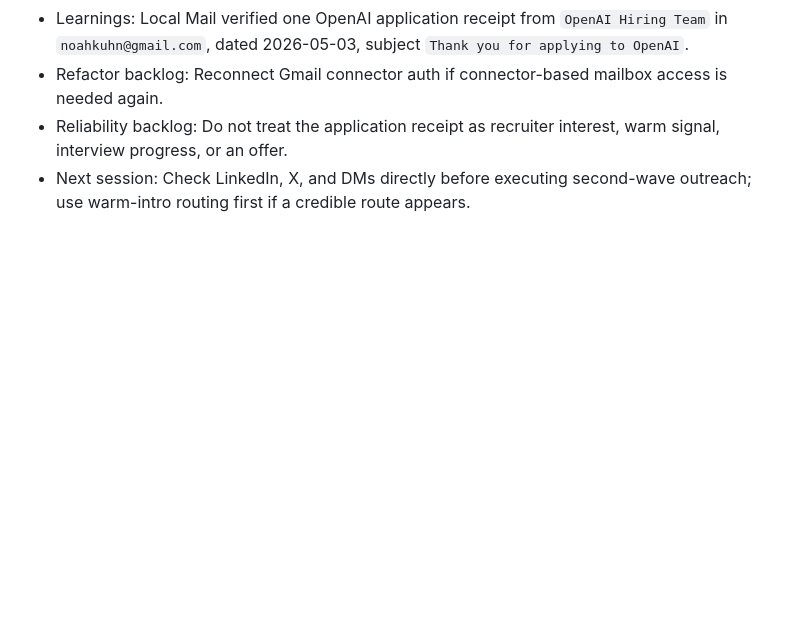
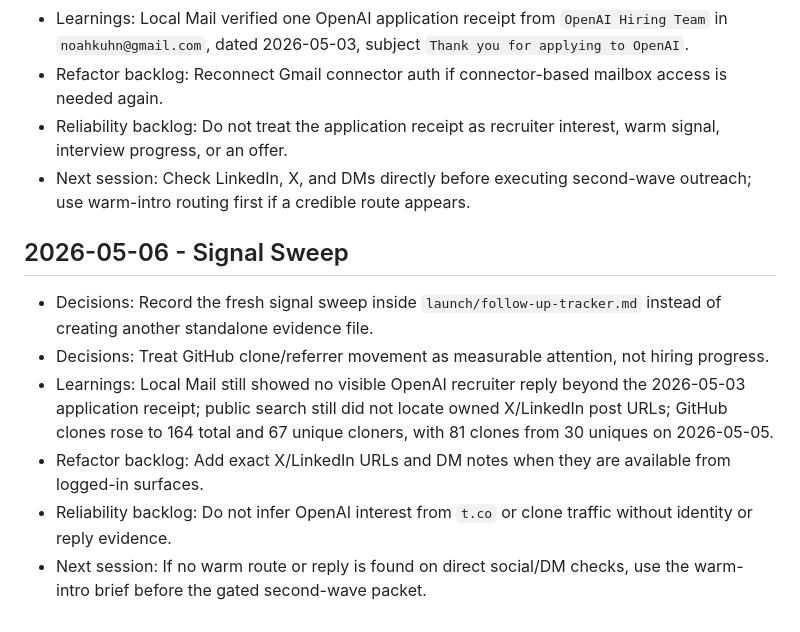
Before and after one commit to noahkuhn/openai-audition, a Markdown page: MEMORY.md, the part around the change. GitHub-like rendering; blank space fills up the shorter version.

```diff
--- a/MEMORY.md
+++ b/MEMORY.md
@@ -196,3 +196,12 @@
 - Refactor backlog: Reconnect Gmail connector auth if connector-based mailbox access is needed again.
 - Reliability backlog: Do not treat the application receipt as recruiter interest, warm signal, interview progress, or an offer.
 - Next session: Check LinkedIn, X, and DMs directly before executing second-wave outreach; use warm-intro routing first if a credible route appears.
+
+## 2026-05-06 - Signal Sweep
+
+- Decisions: Record the fresh signal sweep inside `launch/follow-up-tracker.md` instead of creating another standalone evidence file.
+- Decisions: Treat GitHub clone/referrer movement as measurable attention, not hiring progress.
+- Learnings: Local Mail still showed no visible OpenAI recruiter reply beyond the 2026-05-03 application receipt; public search still did not locate owned X/LinkedIn post URLs; GitHub clones rose to 164 total and 67 unique cloners, with 81 clones from 30 uniques on 2026-05-05.
+- Refactor backlog: Add exact X/LinkedIn URLs and DM notes when they are available from logged-in surfaces.
+- Reliability backlog: Do not infer OpenAI interest from `t.co` or clone traffic without identity or reply evidence.
+- Next session: If no warm route or reply is found on direct social/DM checks, use the warm-intro brief before the gated second-wave packet.
```
Also changed, not shown: BUILD_LOG.md (+25 -0 lines), launch/follow-up-tracker.md (+27 -0 lines).
